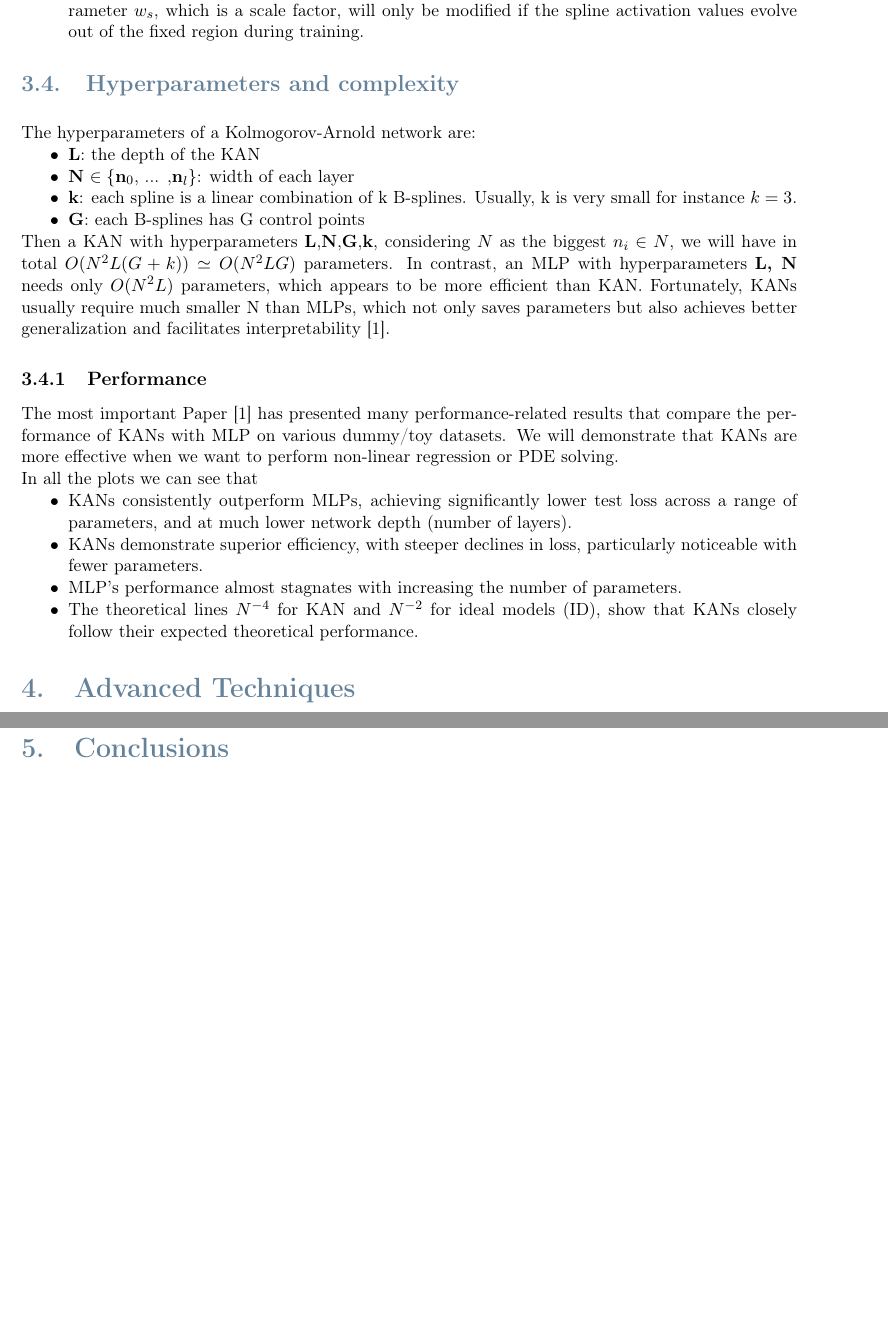
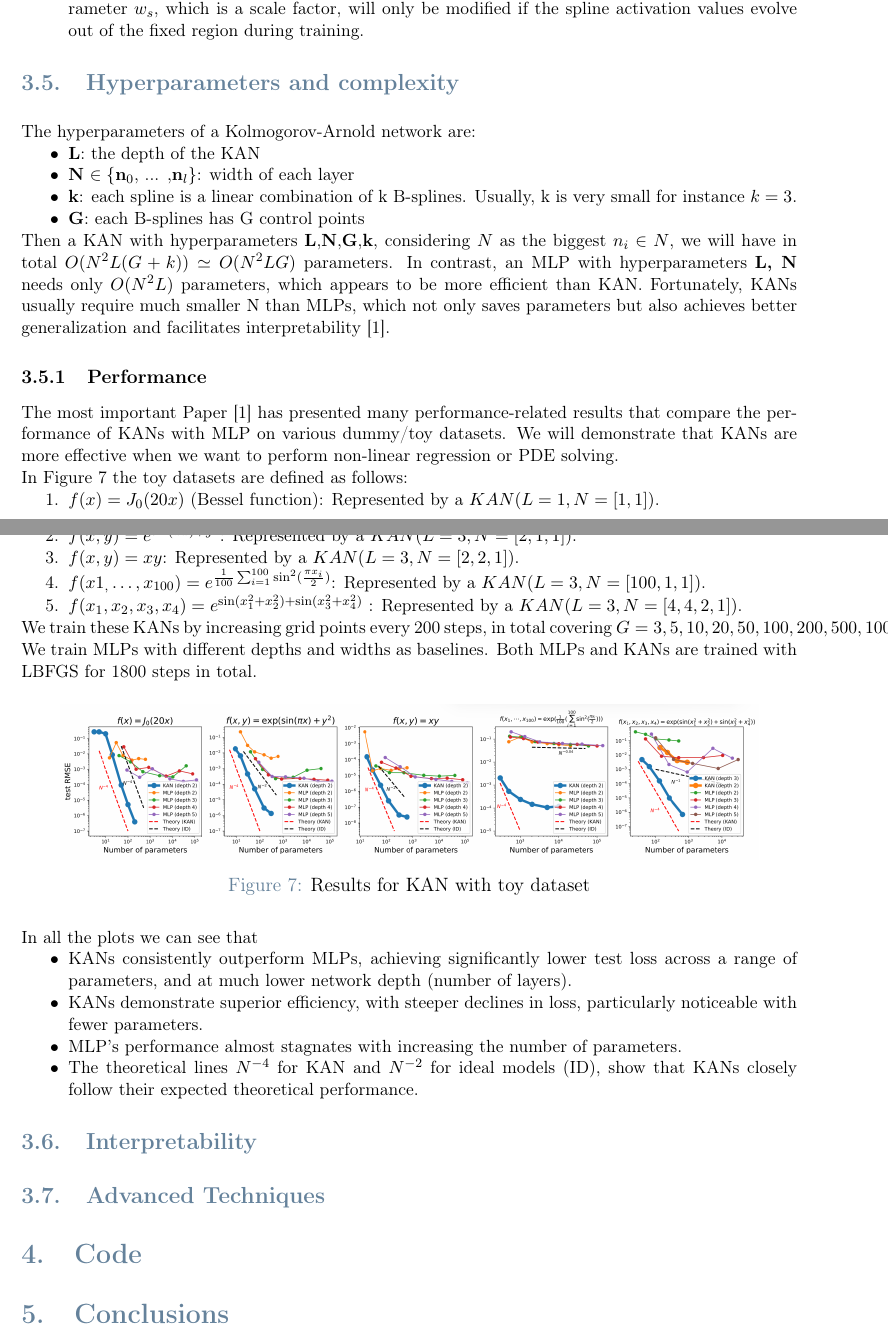
Before and after one commit to matteopasqual02/KAN-naml, a LaTeX document (KAN.tex): two parts of pages 7 and 8 of 8 before the commit and two parts of pages 7 and 8 of 9 after it, joined at a grey line, cut so that both start at the same text, the shorter picture padded with empty space. Compiled offline with pdfLaTeX.

Commit message:
Updates from Overleaf

```diff
--- a/KAN.tex
+++ b/KAN.tex
@@ -320,6 +322,28 @@ Then a KAN with hyperparameters \textbf{L},\textbf{N},\textbf{G},\textbf{k}, con
 \subsubsection{Performance}
 The most important Paper~\cite{KAN} has presented many performance-related results that compare the performance of KANs with MLP on various dummy/toy datasets. We will demonstrate that KANs are more effective when we want to perform non-linear regression or PDE solving.
 
+In Figure~\ref{fig:re} the toy datasets are defined as follows:
+\begin{enumerate}
+    \item $f(x) = J_0(20x)$ (Bessel function): Represented by a $KAN(L=1,N=[1,1])$.
+    \item $f(x, y) = e^{\sin(\pi x)+y^2}$: Represented by a $KAN(L=3,N=[2, 1, 1])$.
+    \item $f(x, y) = xy$: Represented by a $KAN(L=3,N=[2, 2, 1])$.
+    \item $f(x1_,\dots , x_{100}) = e^{\frac{1}{100}
+    \sum_{i=1}^{100} \sin^2(\frac{\pi x_i}{2})}$: Represented by a $KAN(L=3,N=[100, 1, 1])$.
+
+    \item $f(x_1, x_2, x_3, x_4) = e^ {\sin(x_1^2 + x_2^2)+ \sin(x_3^2 + x_4^2)}$ : Represented by a $KAN(L=3,N=[4,4, 2, 1])$.
+\end{enumerate}
+
+We train these KANs by increasing grid points every 200 steps, in total covering $G =
+{3, 5, 10, 20, 50, 100, 200, 500, 1000}$. We train MLPs with different depths and widths as baselines. Both MLPs and KANs are trained with LBFGS for 1800 steps in total.
+
+
+\begin{figure}[H]
+    \centering
+    \includegraphics[width=0.9\linewidth]{Images/result.png}
+    \caption{Results for KAN with toy dataset}
+    \label{fig:re}
+\end{figure}
+
 In all the plots we can see that
 \begin{itemize}
     \item KANs consistently outperform MLPs, achieving significantly lower test loss across a range of parameters, and at much lower network depth (number of layers).
@@ -328,7 +352,9 @@ In all the plots we can see that
     \item The theoretical lines $N^{-4}$ for KAN and $N^{-2}$ for ideal models (ID), show that KANs closely follow their expected theoretical performance.
 \end{itemize}
 
-\section{Advanced Techniques}
+\subsection{Interpretability}
+\subsection{Advanced Techniques}
+\section{Code}
 \section{Conclusions}
 
 %--------------
```
Also changed, not shown: Images/result.png (added), KAN.tex (8 more changed lines).
